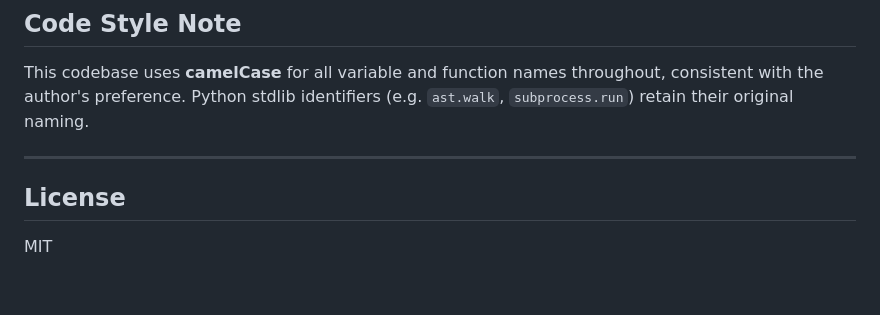
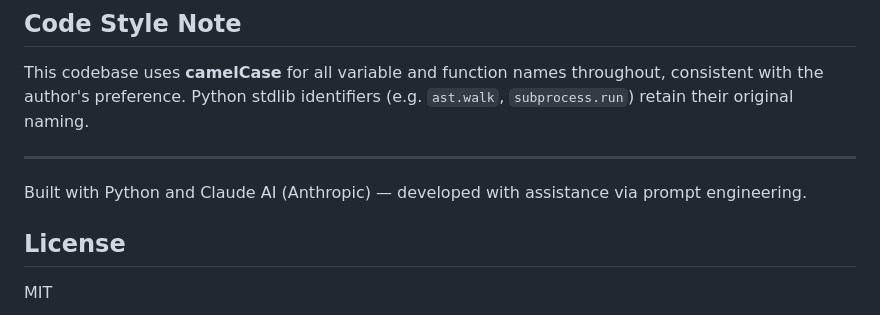
Before and after one commit to GWDev904/LLMcodeEval, a Markdown page: README.md, the part around the change. Rendered like a GitHub page; blank space fills up the shorter version.

```diff
--- a/README.md
+++ b/README.md
@@ -253,6 +253,8 @@ This codebase uses **camelCase** for all variable and function names throughout,
 
 ---
 
+Built with Python and Claude AI (Anthropic) — developed with assistance via prompt engineering.
+
 ## License
 
 MIT
```
